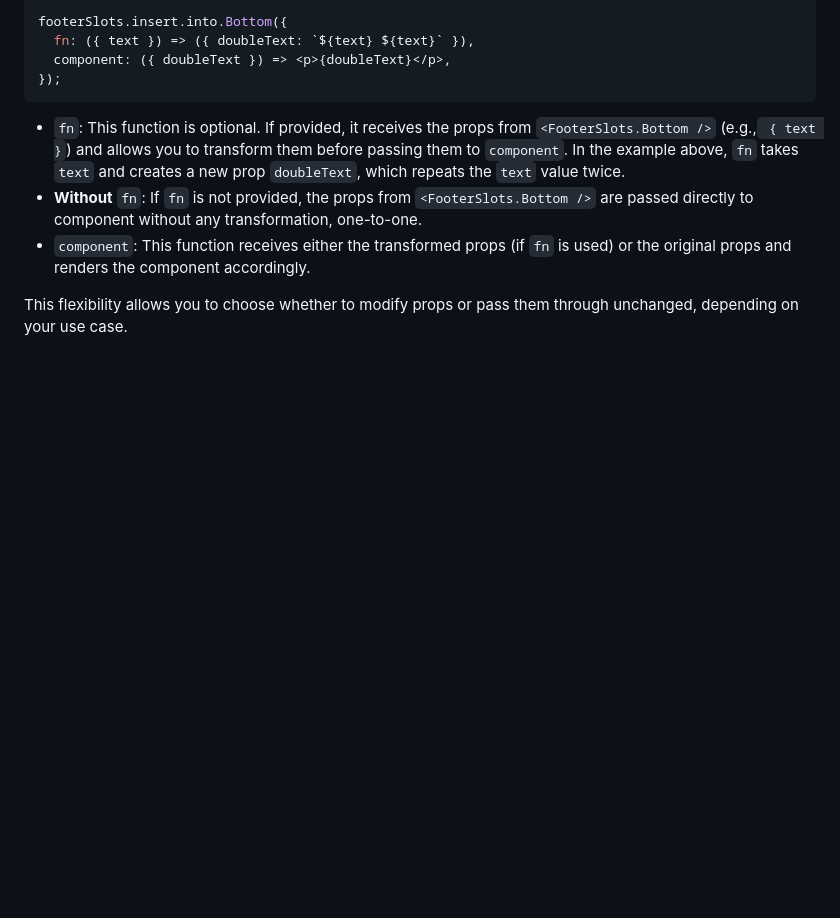
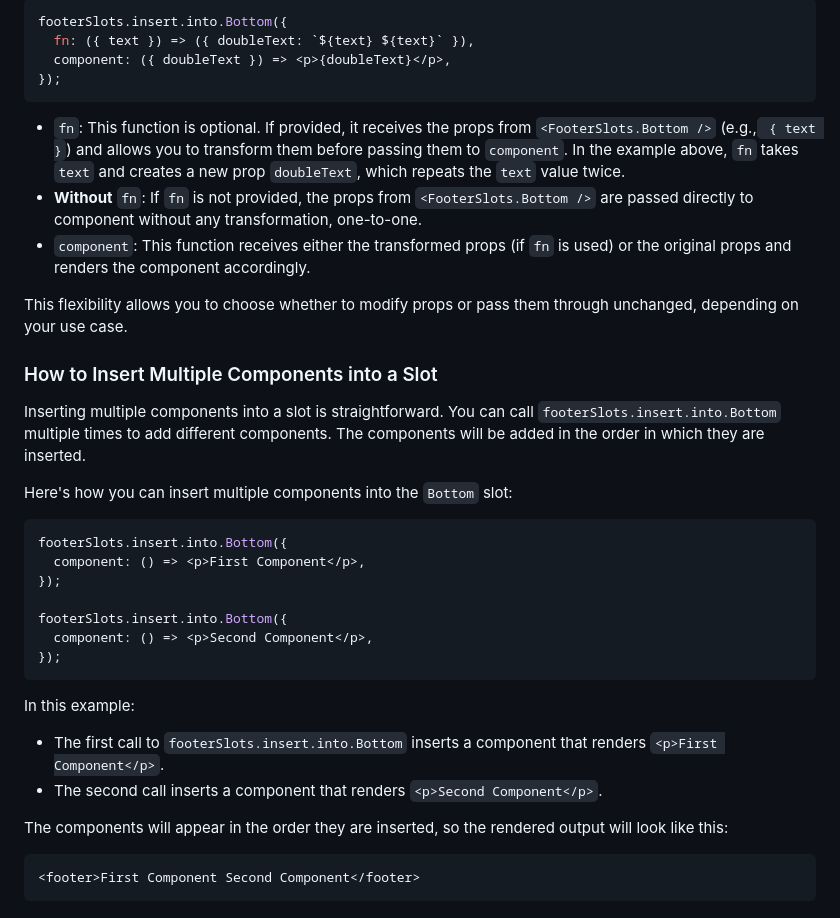
Before and after one commit to grlt-hub/react-slots, a Markdown page: README.md, the part around the change. Rendered like a GitHub page; blank space fills up the shorter version.

Commit message:
added: part of readme

````diff
--- a/README.md
+++ b/README.md
@@ -126,3 +126,30 @@ footerSlots.insert.into.Bottom({
 - `component`: This function receives either the transformed props (if `fn` is used) or the original props and renders the component accordingly.
 
 This flexibility allows you to choose whether to modify props or pass them through unchanged, depending on your use case.
+
+### How to Insert Multiple Components into a Slot
+
+Inserting multiple components into a slot is straightforward. You can call `footerSlots.insert.into.Bottom` multiple times to add different components. The components will be added in the order in which they are inserted.
+
+Here's how you can insert multiple components into the `Bottom` slot:
+
+```tsx
+footerSlots.insert.into.Bottom({
+  component: () => <p>First Component</p>,
+});
+
+footerSlots.insert.into.Bottom({
+  component: () => <p>Second Component</p>,
+});
+```
+
+In this example:
+
+- The first call to `footerSlots.insert.into.Bottom` inserts a component that renders `<p>First Component</p>`.
+- The second call inserts a component that renders `<p>Second Component</p>`.
+
+The components will appear in the order they are inserted, so the rendered output will look like this:
+
+```html
+<footer>First Component Second Component</footer>
+```
````
